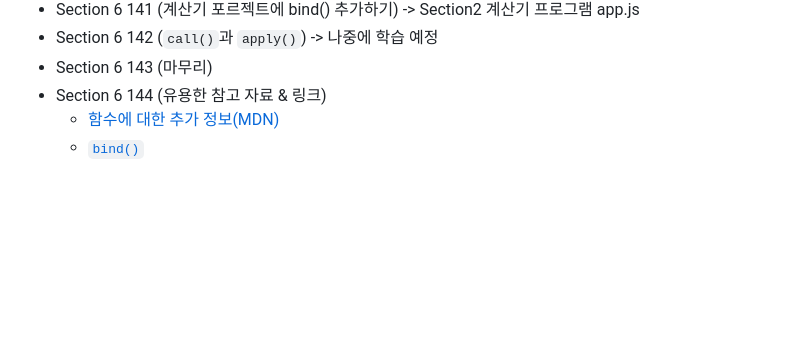
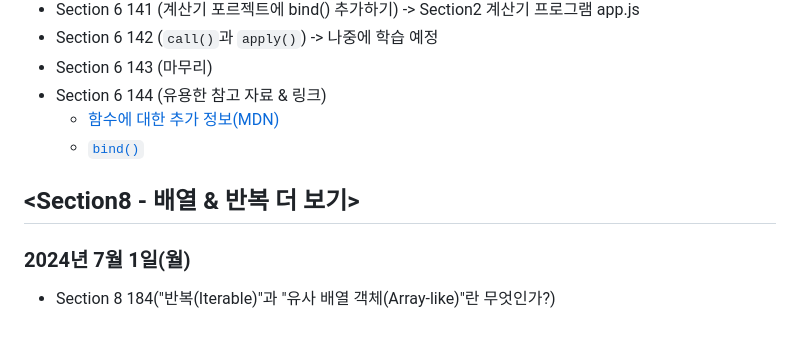
Before and after one commit to Seminiee/js_test, a Markdown page: log.md, the part around the change. Drawn GitHub-style; blank space fills up the shorter version.

Commit message:
Section 8 Start and Section 8 184 Iterable and Array-like Object

```diff
--- a/log.md
+++ b/log.md
@@ -115,3 +115,7 @@ Udemy js 강의 일자별 로그
 - Section 6 144 (유용한 참고 자료 & 링크)
     - [함수에 대한 추가 정보(MDN)](https://developer.mozilla.org/en-US/docs/Web/JavaScript/Guide/Functions)
     - [`bind()`](https://developer.mozilla.org/en-US/docs/Web/JavaScript/Reference/Global_Objects/Function/bind)
+
+## <Section8 - 배열 & 반복 더 보기>
+### 2024년 7월 1일(월)
+- Section 8 184("반복(Iterable)"과 "유사 배열 객체(Array-like)"란 무엇인가?)
```
